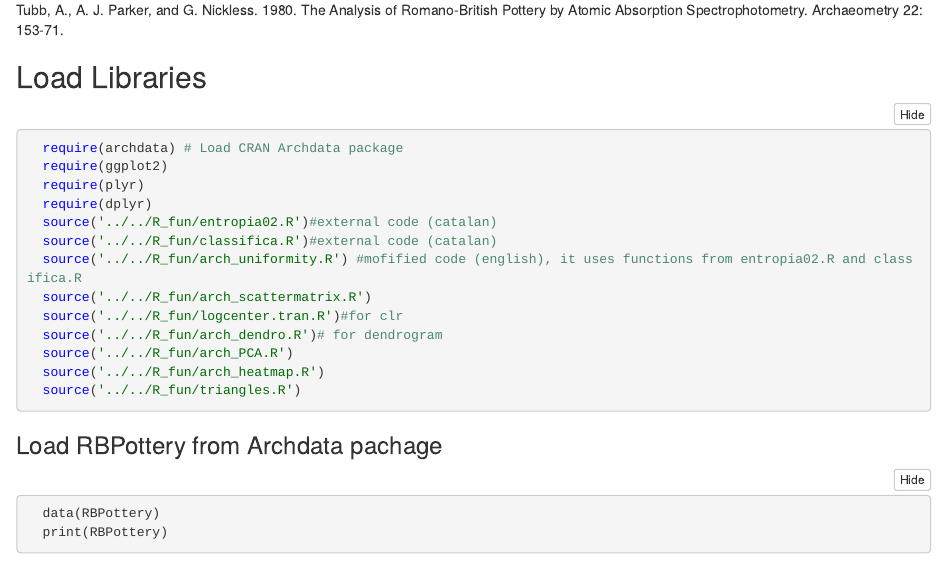
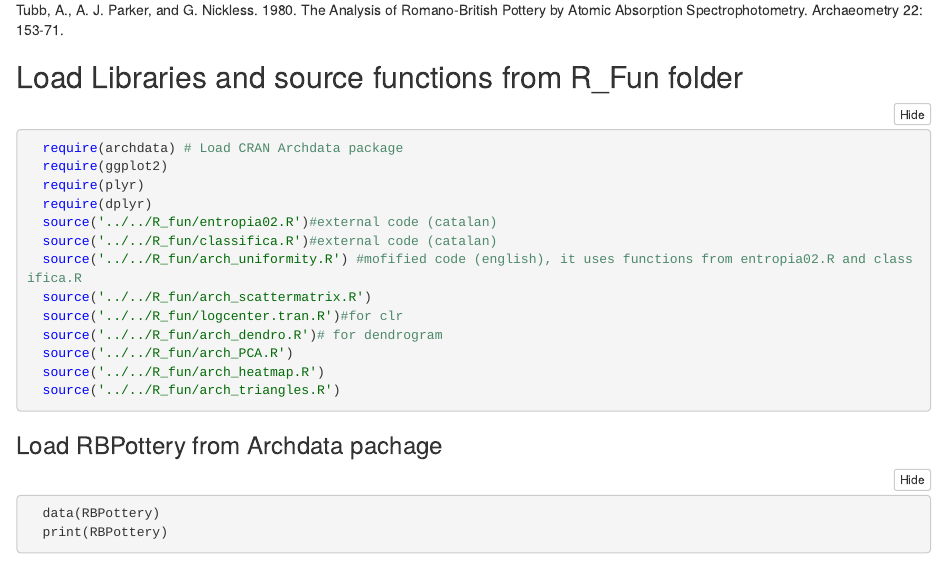
Before and after one commit to esteful/arch_flow, an R Markdown document (01_ArchData_Package/01_EXPLORATION/adp_01_EXPLORATION.Rmd): the page in a window 1100 px wide, from 1300 px down. The pictures show the output file 01_ArchData_Package/01_EXPLORATION/adp_01_EXPLORATION.nb.html that the author committed with the source, opened offline.

````diff
--- a/01_ArchData_Package/01_EXPLORATION/adp_01_EXPLORATION.Rmd
+++ b/01_ArchData_Package/01_EXPLORATION/adp_01_EXPLORATION.Rmd
@@ -58,7 +58,7 @@
 Tubb, A., A. J. Parker, and G. Nickless. 1980. The Analysis of Romano-British Pottery by Atomic
 Absorption Spectrophotometry. Archaeometry 22: 153-71.
 
-## Load Libraries
+## Load Libraries and source functions from R_Fun folder
 ```{r}
   require(archdata) # Load CRAN Archdata package
   require(ggplot2)
@@ -72,7 +72,7 @@
   source('../../R_fun/arch_dendro.R')# for dendrogram
   source('../../R_fun/arch_PCA.R')
   source('../../R_fun/arch_heatmap.R')
-  source('../../R_fun/triangles.R')
+  source('../../R_fun/arch_triangles.R')
 ```
 
 ### Load RBPottery from Archdata pachage
````
Also changed, not shown: 01_ArchData_Package/01_EXPLORATION/adp_01_EXPLORATION.nb.html, 01_ArchData_Package/01_EXPLORATION/adp_01_EXPLORATION.Rmd (3 more changed lines).
